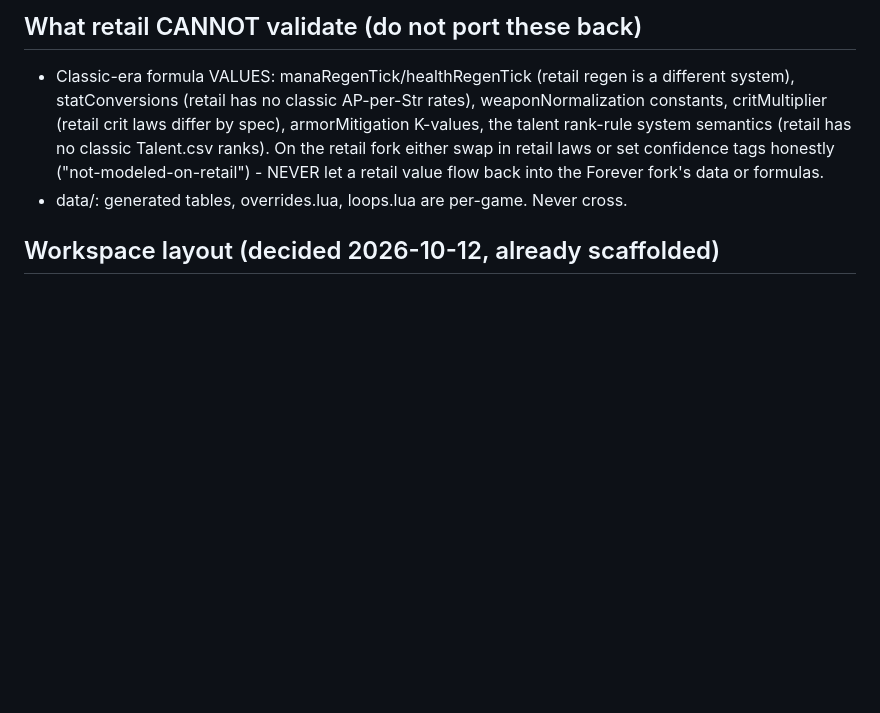
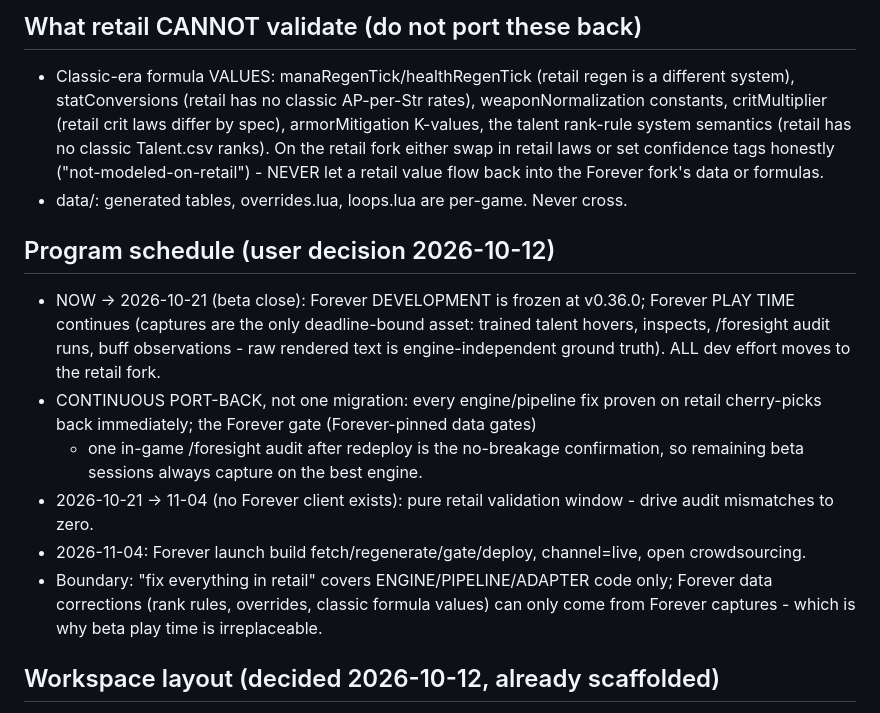
Before and after one commit to simulatecx/foresight-forever, a Markdown page: docs/RETAIL-FORK-HANDOFF.md, the part around the change. GitHub-like rendering; blank space fills up the shorter version.

Commit message:
Record the fork program schedule in the handoff (docs only)
Forever development freezes at v0.36.0 while Forever PLAY continues through
beta close (captures are the only deadline-bound asset and are engine-
independent ground truth); all dev effort moves to the retail fork with
continuous cherry-pick port-backs gated by the Forever selftests plus an
in-game audit; the Oct 21 - Nov 4 dead window is pure retail validation;
Nov 4 is launch-build regen + channel flip + crowdsourcing open.

```diff
--- a/docs/RETAIL-FORK-HANDOFF.md
+++ b/docs/RETAIL-FORK-HANDOFF.md
@@ -36,6 +36,24 @@ layer map and coupling census there define what moves and what must not.
   confidence tags honestly ("not-modeled-on-retail") - NEVER let a retail value flow
   back into the Forever fork's data or formulas.
 - data/: generated tables, overrides.lua, loops.lua are per-game. Never cross.
+
+## Program schedule (user decision 2026-10-12)
+
+- NOW -> 2026-10-21 (beta close): Forever DEVELOPMENT is frozen at v0.36.0; Forever
+  PLAY TIME continues (captures are the only deadline-bound asset: trained talent
+  hovers, inspects, /foresight audit runs, buff observations - raw rendered text is
+  engine-independent ground truth). ALL dev effort moves to the retail fork.
+- CONTINUOUS PORT-BACK, not one migration: every engine/pipeline fix proven on
+  retail cherry-picks back immediately; the Forever gate (Forever-pinned data gates)
+  + one in-game /foresight audit after redeploy is the no-breakage confirmation, so
+  remaining beta sessions always capture on the best engine.
+- 2026-10-21 -> 11-04 (no Forever client exists): pure retail validation window -
+  drive audit mismatches to zero.
+- 2026-11-04: Forever launch build fetch/regenerate/gate/deploy, channel=live, open
+  crowdsourcing.
+- Boundary: "fix everything in retail" covers ENGINE/PIPELINE/ADAPTER code only;
+  Forever data corrections (rank rules, overrides, classic formula values) can only
+  come from Forever captures - which is why beta play time is irreplaceable.
 
 ## Workspace layout (decided 2026-10-12, already scaffolded)
 
```
